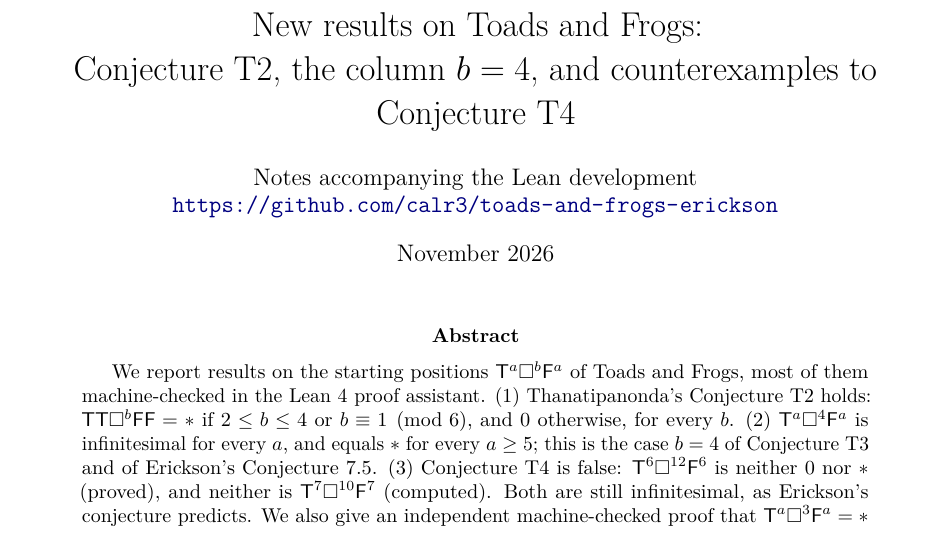
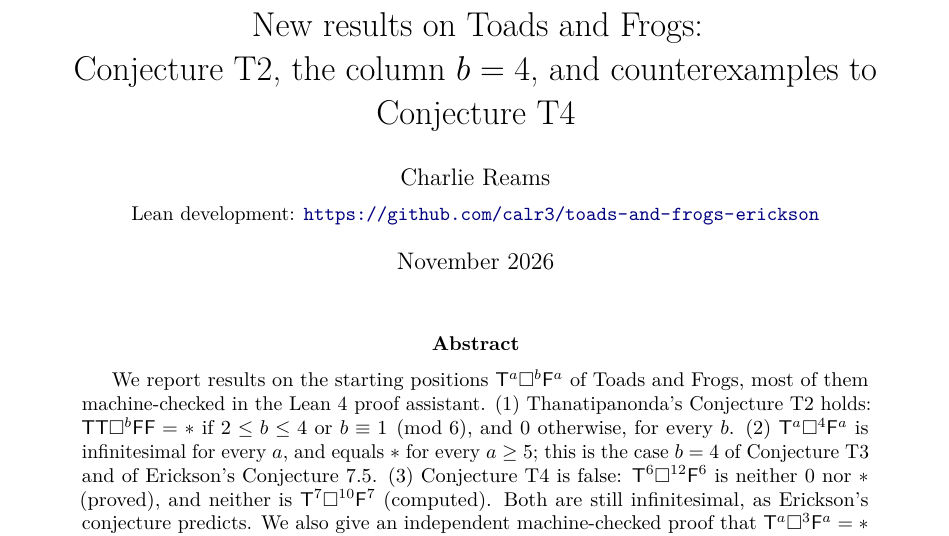
Before and after one commit to calr3/toads-and-frogs-erickson, a LaTeX paper (paper/new_results.tex): part of page 1 of 8, cut so that both start at the same text. Compiled offline with pdfLaTeX.

Commit message:
paper: add author
Co-Authored-By: Claude Opus 5.5 <noreply@anthropic.com>
Claude-Session: https://claude.ai/code/session_017wkuxZhrDD8YV7tjvUcKaA

```diff
--- a/paper/new_results.tex
+++ b/paper/new_results.tex
@@ -32,8 +32,8 @@
 
 \title{New results on Toads and Frogs:\\
 Conjecture T2, the column $b=4$, and counterexamples to Conjecture T4}
-\author{Notes accompanying the Lean development\\
-\url{https://github.com/calr3/toads-and-frogs-erickson}}
+\author{Charlie Reams\\[4pt]
+\small Lean development: \url{https://github.com/calr3/toads-and-frogs-erickson}}
 \date{November 2026}
 
 \begin{document}
```
Also changed, not shown: paper/new_results.pdf.
